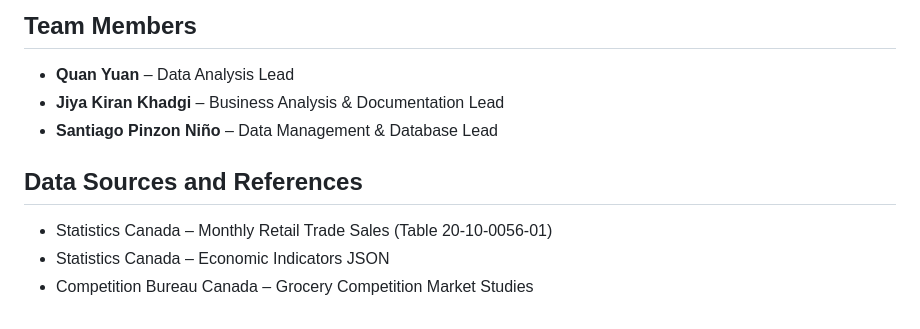
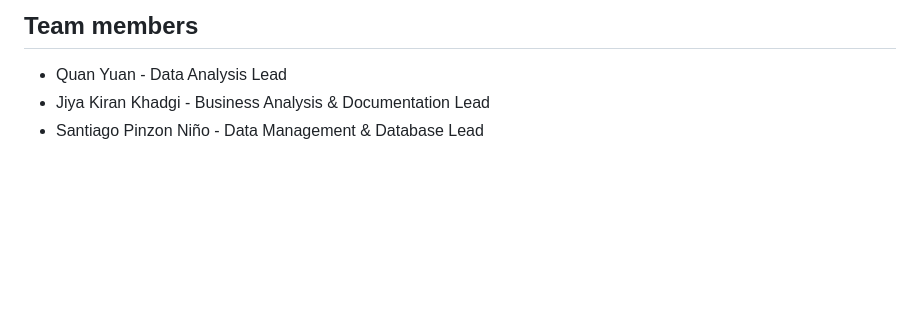
Before and after one commit to Anthonyiiii/-BSMM8730-Group-2-Canadian-Retail-Market-Intelligence, a Markdown page: README.md, the part around one of its changes. Rendered like a GitHub page; blank space fills up the shorter version.

```diff
--- a/README.md
+++ b/README.md
@@ -75,12 +101,6 @@ All three datasets have been successfully imported into MySQL.
 
-## Team Members
+## Team members
 
-- **Quan Yuan** – Data Analysis Lead
-- **Jiya Kiran Khadgi** – Business Analysis & Documentation Lead
-- **Santiago Pinzon Niño** – Data Management & Database Lead
-
-## Data Sources and References
-
-- Statistics Canada – Monthly Retail Trade Sales (Table 20-10-0056-01)
-- Statistics Canada – Economic Indicators JSON
-- Competition Bureau Canada – Grocery Competition Market Studies
+- Quan Yuan - Data Analysis Lead
+- Jiya Kiran Khadgi - Business Analysis & Documentation Lead
+- Santiago Pinzon Niño - Data Management & Database Lead
```
Also changed, not shown: other parts of README.md (+75 -49 lines), docs/ai_assistance.md (added, +14 -0 lines), docs/database_design.md (added, +133 -0 lines), docs/requirements_traceability.md (added, +27 -0 lines), docs/validation.md (added, +32 -0 lines), docs/figures/ERD_1.0.png (added), 10 other files.
